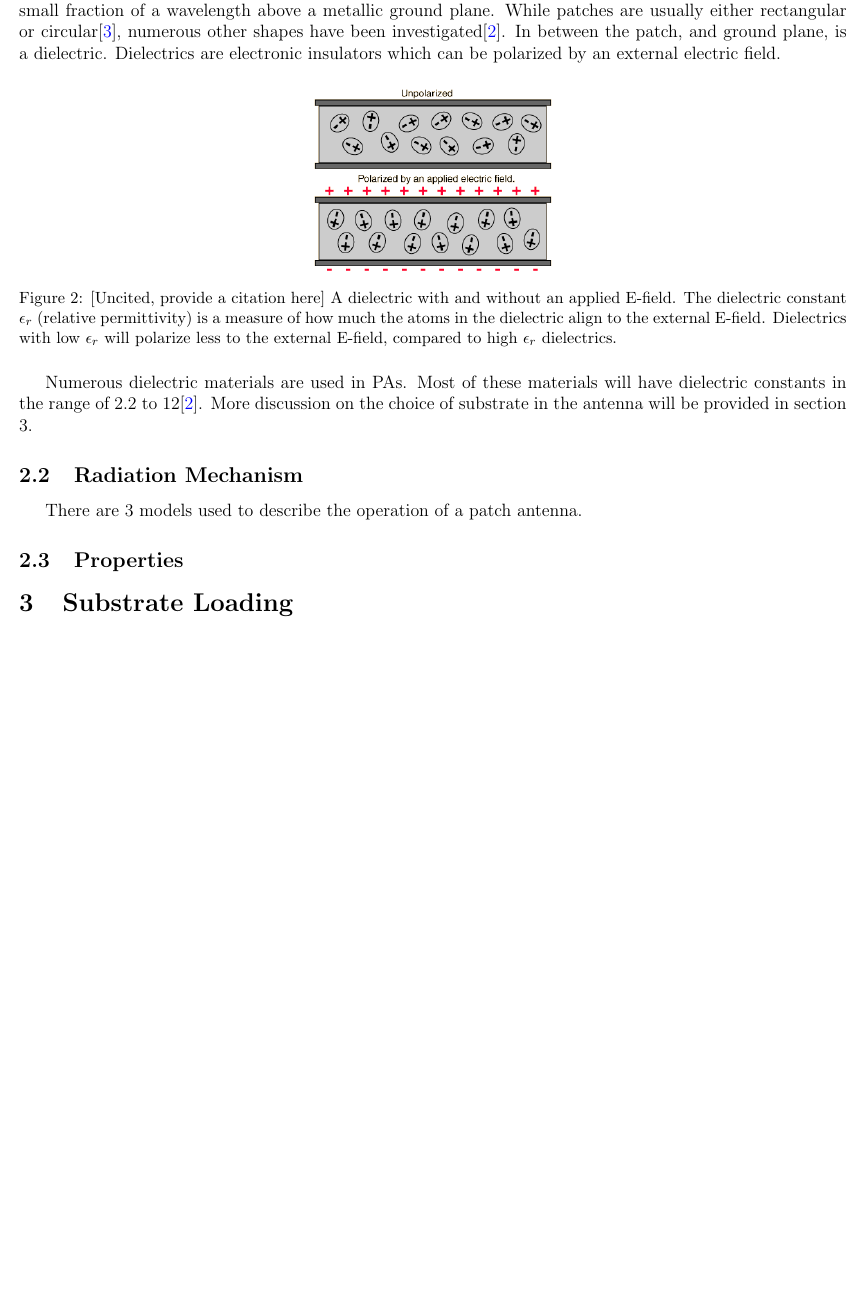
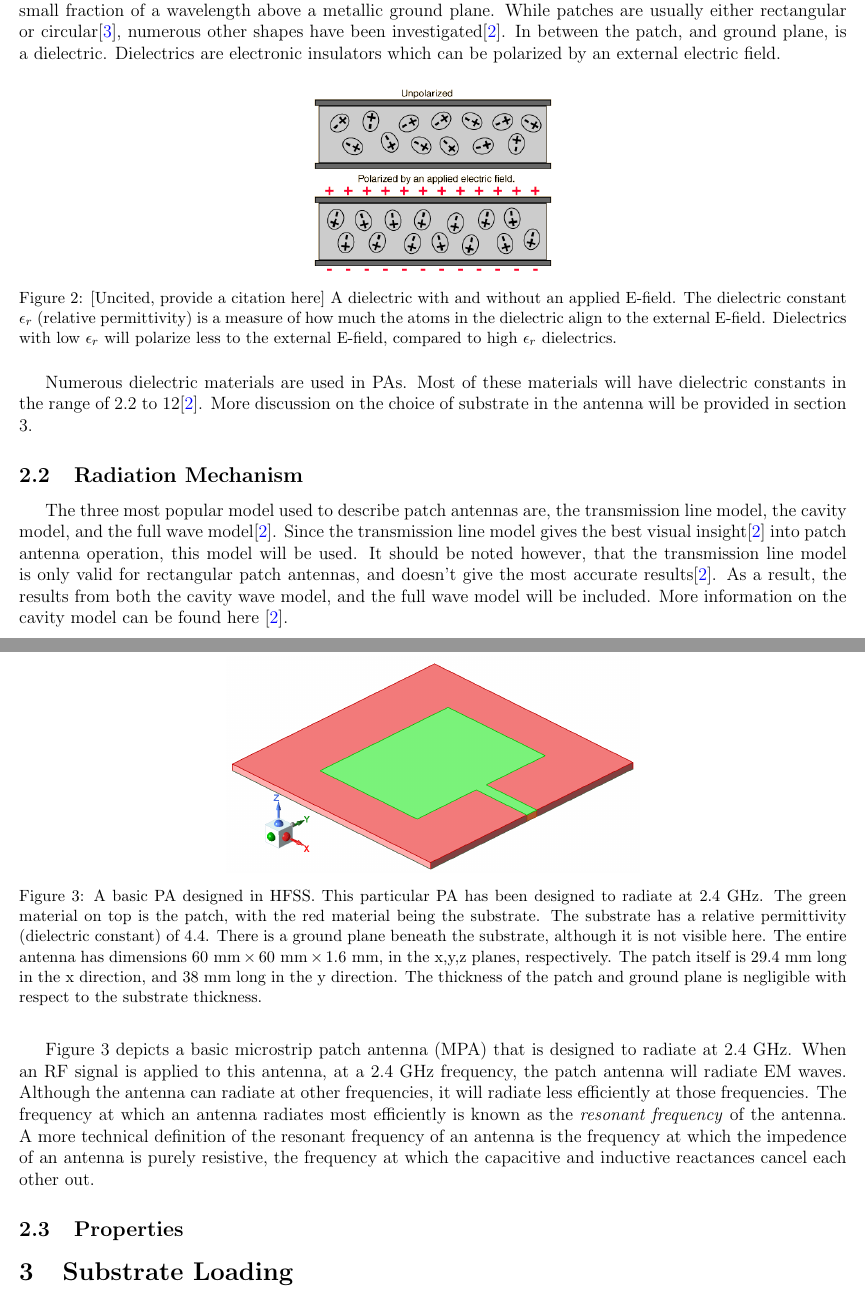
Before and after one commit to lototskiyandrey/patch-antenna-review-paper, a LaTeX paper (main.tex): part of page 2 of 3 before the commit and two parts of pages 2 and 3 of 4 after it, the two joined at a grey line, cut so that both start at the same text, the shorter picture padded with empty space. Compiled offline with pdfLaTeX.

Commit message:
added many figures, and wrote some sections

```diff
--- a/main.tex
+++ b/main.tex
@@ -66,7 +66,18 @@ As shown in figure 1, a basic patch antenna consists of a very thin metallic str
 
 Numerous dielectric materials are used in PAs. Most of these materials will have dielectric constants in the range of $2.2$ to $12$\cite{balanis2016antenna}. More discussion on the choice of substrate in the antenna will be provided in section 3.
 \subsection{Radiation Mechanism}
-There are 3 models used to describe the operation of a patch antenna.
+The three most popular model used to describe patch antennas are, the transmission line model, the cavity model, and the full wave model\cite{balanis2016antenna}. Since the transmission line model gives the best visual insight\cite{balanis2016antenna} into patch antenna operation, this model will be used. It should be noted however, that the transmission line model is only valid for rectangular patch antennas, and doesn't give the most accurate results\cite{balanis2016antenna}. As a result, the results from both the cavity wave model, and the full wave model will be included. More information on the cavity model can be found here \cite{balanis2016antenna}.
+
+\begin{figure}[h]
+    %\begin{subfigure}{0.5\textwidth}
+    \centering
+    \includegraphics[width=0.5\textwidth]{2.4GHz-basic-pa.png}
+    %\end{subfigure}
+    \caption{A basic PA designed in HFSS. This particular PA has been designed to radiate at 2.4 GHz. The green material on top is the patch, with the red material being the substrate. The substrate has a relative permittivity (dielectric constant) of 4.4. There is a ground plane beneath the substrate, although it is not visible here. The entire antenna has dimensions $60 \text{ mm} \times 60 \text{ mm} \times 1.6 \text{ mm}$, in the x,y,z planes, respectively. The patch itself is 29.4 mm long in the x direction, and 38 mm long in the y direction. The thickness of the patch and ground plane is negligible with respect to the substrate thickness. }
+\end{figure}
+
+Figure 3 depicts a basic microstrip patch antenna (MPA) that is designed to radiate at 2.4 GHz. When an RF signal is applied to this antenna, at a 2.4 GHz frequency, the patch antenna will radiate EM waves. Although the antenna can radiate at other frequencies, it will radiate less efficiently at those frequencies. The frequency at which an antenna radiates most efficiently is known as the \textit{resonant frequency} of the antenna. A more technical definition of the resonant frequency of an antenna is the frequency at which the impedence of an antenna is purely resistive, the frequency at which the capacitive and inductive reactances cancel each other out.
+
 \subsection{Properties}
 
 \section{Substrate Loading}
```
Also changed, not shown: 2.4GHz-basic-pa.PNG (added), basic-patch-antenna-VecE-onPatch-Top.PNG (added), basic-patch-antenna-VecE-onPatch-t0.PNG (added), basic-patch-antenna-magE-on-patch.PNG (added), basic-patch-antenna-radiating-t0.PNG (added), basic-patch-antenna-radiating-t1.PNG (added), basic-patch-antenna-radiating-t2.PNG (added), basic-patch-antenna-radiating-t3.PNG (added), basic-patch-antenna-radiating-t4.PNG (added), main.pdf, 3 other files.
